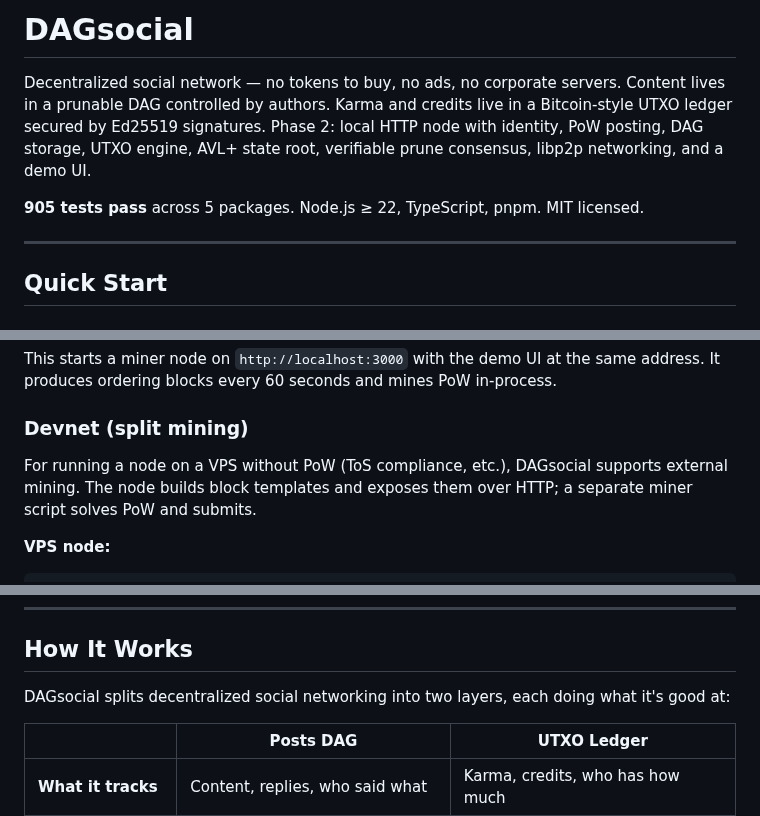
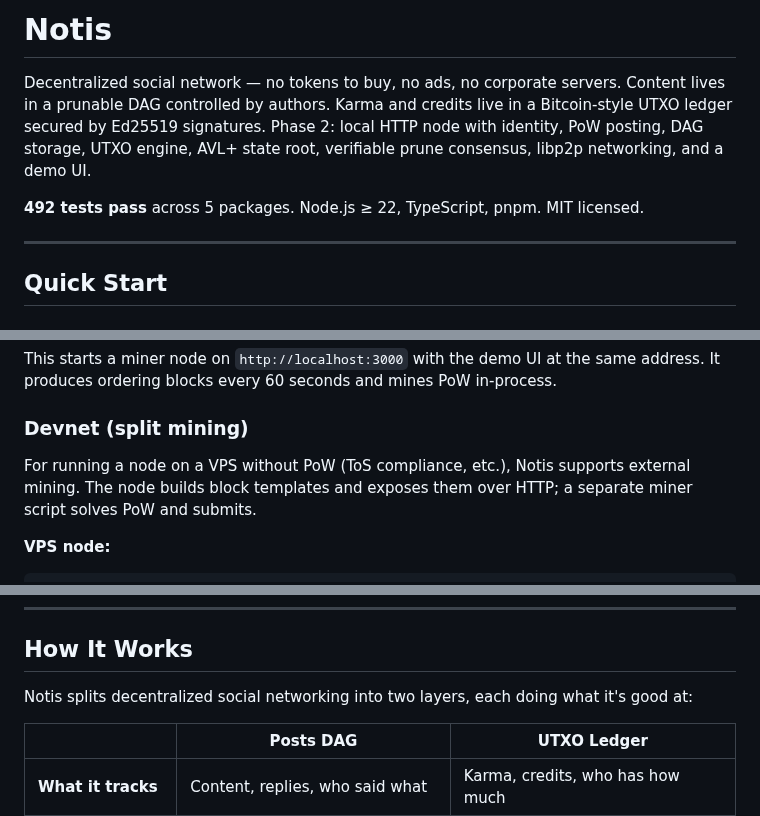
Before and after one commit to mwaddip/dagsocial, a Markdown page: README.md, 3 parts joined by grey strips. Rendered like a GitHub page.

Commit message:
docs: rename project to Notis

```diff
--- a/README.md
+++ b/README.md
@@ -1,4 +1,4 @@
-# DAGsocial
+# Notis
 
 Decentralized social network — no tokens to buy, no ads, no corporate servers.
 Content lives in a prunable DAG controlled by authors. Karma and credits live in
@@ -6,7 +6,7 @@ a Bitcoin-style UTXO ledger secured by Ed25519 signatures. Phase 2: local HTTP
 node with identity, PoW posting, DAG storage, UTXO engine, AVL+ state root,
 verifiable prune consensus, libp2p networking, and a demo UI.
 
-**905 tests pass** across 5 packages. Node.js ≥ 22, TypeScript, pnpm. MIT licensed.
+**492 tests pass** across 5 packages. Node.js ≥ 22, TypeScript, pnpm. MIT licensed.
 
 ---
 
@@ -32,7 +32,7 @@ in-process.
 
 ### Devnet (split mining)
 
-For running a node on a VPS without PoW (ToS compliance, etc.), DAGsocial
+For running a node on a VPS without PoW (ToS compliance, etc.), Notis
 supports external mining. The node builds block templates and exposes them
 over HTTP; a separate miner script solves PoW and submits.
 
@@ -253,7 +253,7 @@ testnet mode.
 
 ## How It Works
 
-DAGsocial splits decentralized social networking into two layers, each doing
+Notis splits decentralized social networking into two layers, each doing
 what it's good at:
 
 | | Posts DAG | UTXO Ledger |
```
